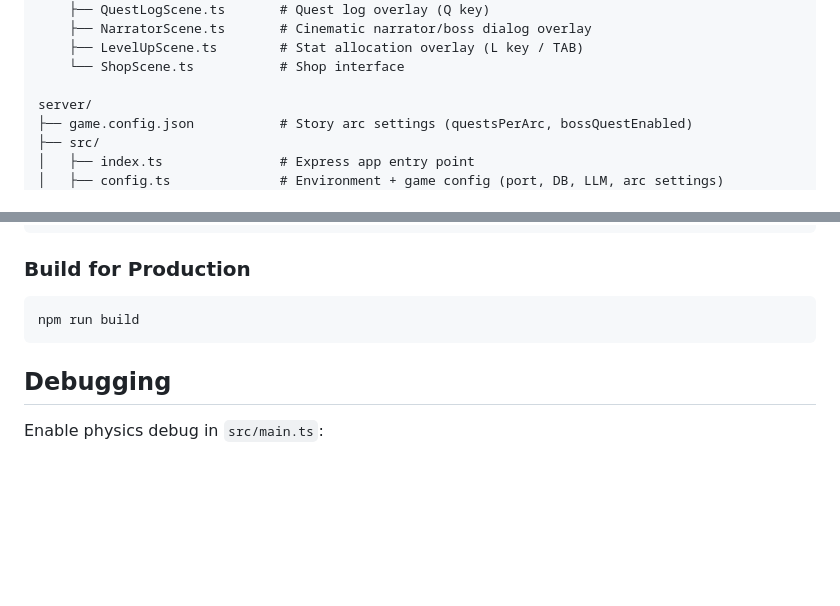
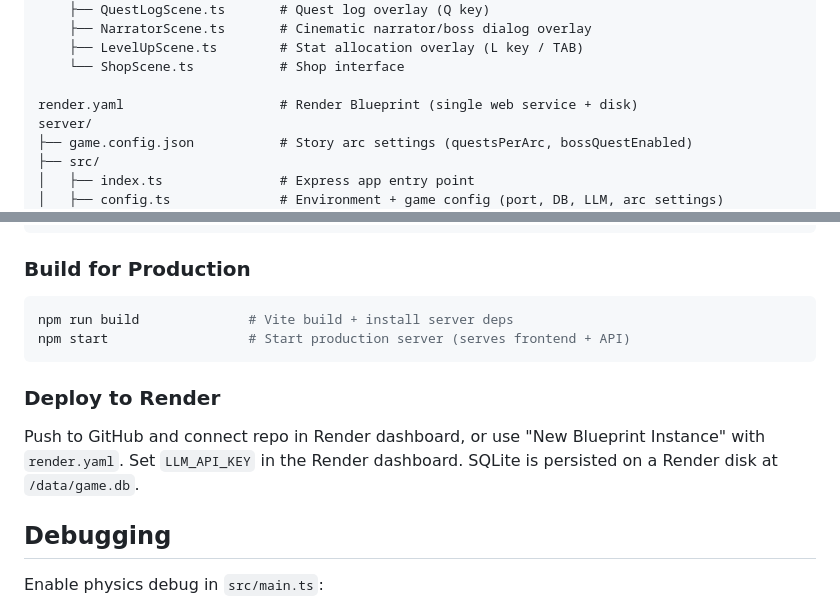
Before and after one commit to debug-everything/dungeon-weaver, a Markdown page: CLAUDE.md, 2 parts joined by grey strips. Drawn GitHub-style; blank space fills up the shorter version.

````diff
--- a/CLAUDE.md
+++ b/CLAUDE.md
@@ -54,6 +54,7 @@ src/
     ├── LevelUpScene.ts        # Stat allocation overlay (L key / TAB)
     └── ShopScene.ts           # Shop interface
 
+render.yaml                    # Render Blueprint (single web service + disk)
 server/
 ├── game.config.json           # Story arc settings (questsPerArc, bossQuestEnabled)
 ├── src/
@@ -255,8 +256,12 @@ npx tsc --noEmit
 
 ### Build for Production
 ```bash
-npm run build
+npm run build              # Vite build + install server deps
+npm start                  # Start production server (serves frontend + API)
 ```
+
+### Deploy to Render
+Push to GitHub and connect repo in Render dashboard, or use "New Blueprint Instance" with `render.yaml`. Set `LLM_API_KEY` in the Render dashboard. SQLite is persisted on a Render disk at `/data/game.db`.
 
 ## Debugging
 Enable physics debug in `src/main.ts`:
````
Also changed, not shown: ARCHITECTURE.md (+28 -0 lines), PRD.md (+7 -1 lines).
